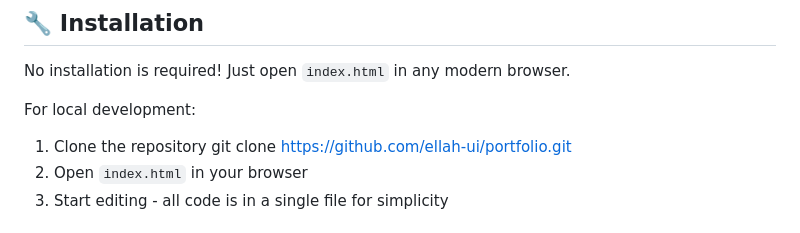
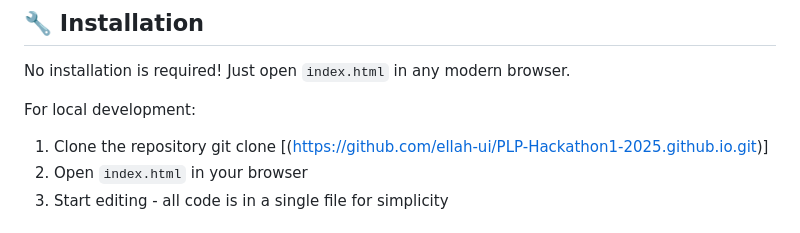
Before and after one commit to ellah-ui/PLP-Hackathon1-2025, a Markdown page: README.md, the part around the change. Rendered like a GitHub page.

```diff
--- a/README.md
+++ b/README.md
@@ -56,7 +56,7 @@ No installation is required! Just open `index.html` in any modern browser.
 
 For local development:
 1. Clone the repository
-        git clone https://github.com/ellah-ui/portfolio.git
+        git clone [(https://github.com/ellah-ui/PLP-Hackathon1-2025.github.io.git)]
 2. Open `index.html` in your browser
 3. Start editing - all code is in a single file for simplicity
 
```
